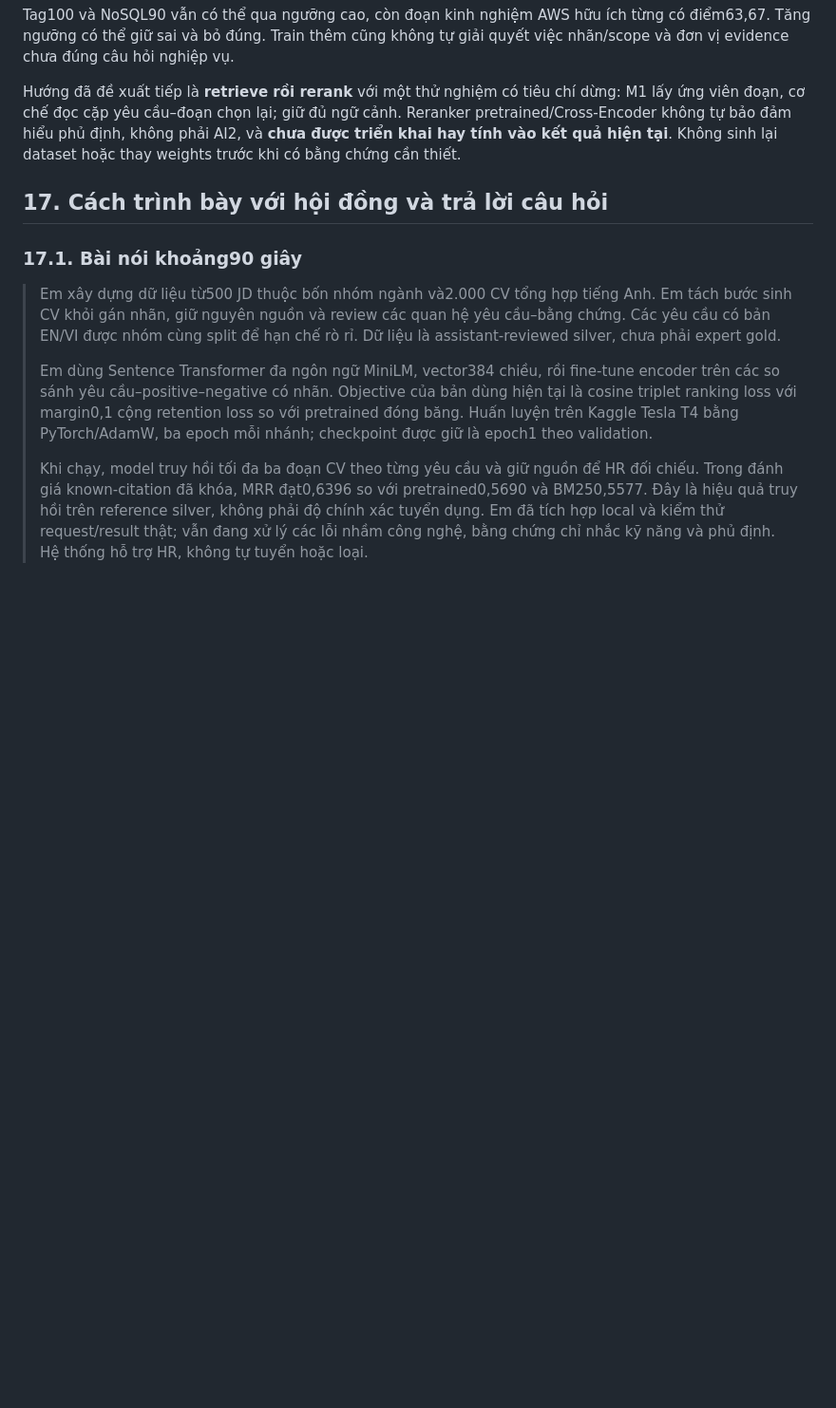
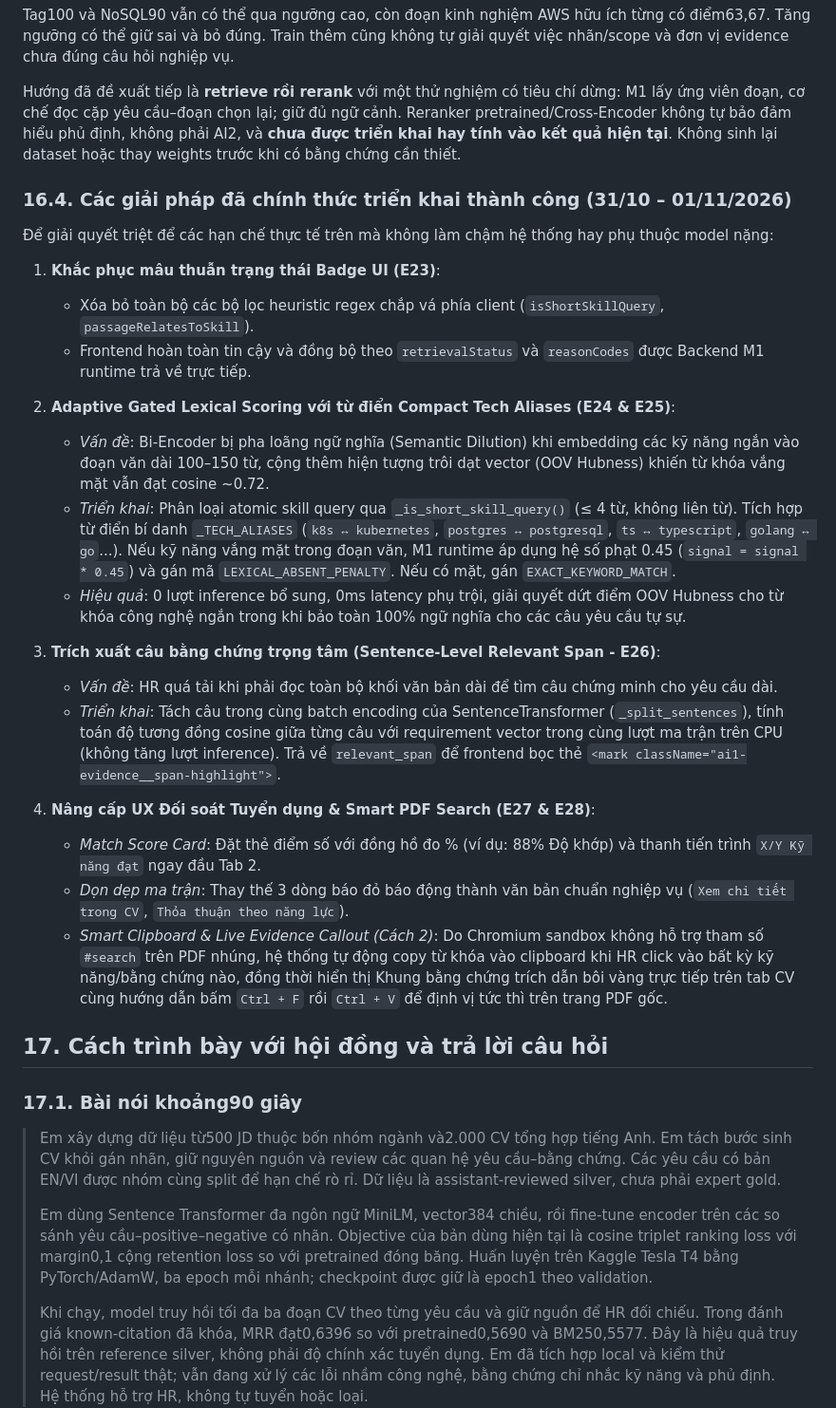
Before and after one commit to HauiZ/nexhire-BE, a Markdown page: BAO_CAO_HUAN_LUYEN_AI1_M1.md, the part around the change. Shown at 95% size. Rendered like a GitHub page; blank space fills up the shorter version.

Commit message:
docs: update report section 16.4 with latest gated scoring, sentence spans, and ux revamp
Co-Authored-By: Claude Code <noreply@anthropic.com>

```diff
--- a/BAO_CAO_HUAN_LUYEN_AI1_M1.md
+++ b/BAO_CAO_HUAN_LUYEN_AI1_M1.md
@@ -693,6 +693,28 @@ Tag100 và NoSQL90 vẫn có thể qua ngưỡng cao, còn đoạn kinh nghiệm
 
 Hướng đã đề xuất tiếp là **retrieve rồi rerank** với một thử nghiệm có tiêu chí dừng: M1 lấy ứng viên đoạn, cơ chế đọc cặp yêu cầu–đoạn chọn lại; giữ đủ ngữ cảnh. Reranker pretrained/Cross-Encoder không tự bảo đảm hiểu phủ định, không phải AI2, và **chưa được triển khai hay tính vào kết quả hiện tại**. Không sinh lại dataset hoặc thay weights trước khi có bằng chứng cần thiết.
 
+### 16.4. Các giải pháp đã chính thức triển khai thành công (31/10 – 01/11/2026)
+
+Để giải quyết triệt để các hạn chế thực tế trên mà không làm chậm hệ thống hay phụ thuộc model nặng:
+
+1. **Khắc phục mâu thuẫn trạng thái Badge UI (E23)**:
+   - Xóa bỏ toàn bộ các bộ lọc heuristic regex chắp vá phía client (`isShortSkillQuery`, `passageRelatesToSkill`).
+   - Frontend hoàn toàn tin cậy và đồng bộ theo `retrievalStatus` và `reasonCodes` được Backend M1 runtime trả về trực tiếp.
+
+2. **Adaptive Gated Lexical Scoring với từ điển Compact Tech Aliases (E24 & E25)**:
+   - *Vấn đề*: Bi-Encoder bị pha loãng ngữ nghĩa (Semantic Dilution) khi embedding các kỹ năng ngắn vào đoạn văn dài 100–150 từ, cộng thêm hiện tượng trôi dạt vector (OOV Hubness) khiến từ khóa vắng mặt vẫn đạt cosine ~0.72.
+   - *Triển khai*: Phân loại atomic skill query qua `_is_short_skill_query()` (≤ 4 từ, không liên từ). Tích hợp từ điển bí danh `_TECH_ALIASES` (`k8s ↔ kubernetes`, `postgres ↔ postgresql`, `ts ↔ typescript`, `golang ↔ go`...). Nếu kỹ năng vắng mặt trong đoạn văn, M1 runtime áp dụng hệ số phạt 0.45 (`signal = signal * 0.45`) và gán mã `LEXICAL_ABSENT_PENALTY`. Nếu có mặt, gán `EXACT_KEYWORD_MATCH`.
+   - *Hiệu quả*: 0 lượt inference bổ sung, 0ms latency phụ trội, giải quyết dứt điểm OOV Hubness cho từ khóa công nghệ ngắn trong khi bảo toàn 100% ngữ nghĩa cho các câu yêu cầu tự sự.
+
+3. **Trích xuất câu bằng chứng trọng tâm (Sentence-Level Relevant Span - E26)**:
+   - *Vấn đề*: HR quá tải khi phải đọc toàn bộ khối văn bản dài để tìm câu chứng minh cho yêu cầu dài.
+   - *Triển khai*: Tách câu trong cùng batch encoding của SentenceTransformer (`_split_sentences`), tính toán độ tương đồng cosine giữa từng câu với requirement vector trong cùng lượt ma trận trên CPU (không tăng lượt inference). Trả về `relevant_span` để frontend bọc thẻ `<mark className="ai1-evidence__span-highlight">`.
+
+4. **Nâng cấp UX Đối soát Tuyển dụng & Smart PDF Search (E27 & E28)**:
+   - *Match Score Card*: Đặt thẻ điểm số với đồng hồ đo % (ví dụ: 88% Độ khớp) và thanh tiến trình `X/Y Kỹ năng đạt` ngay đầu Tab 2.
+   - *Dọn dẹp ma trận*: Thay thế 3 dòng báo đỏ báo động thành văn bản chuẩn nghiệp vụ (`Xem chi tiết trong CV`, `Thỏa thuận theo năng lực`).
+   - *Smart Clipboard & Live Evidence Callout (Cách 2)*: Do Chromium sandbox không hỗ trợ tham số `#search` trên PDF nhúng, hệ thống tự động copy từ khóa vào clipboard khi HR click vào bất kỳ kỹ năng/bằng chứng nào, đồng thời hiển thị Khung bằng chứng trích dẫn bôi vàng trực tiếp trên tab CV cùng hướng dẫn bấm `Ctrl + F` rồi `Ctrl + V` để định vị tức thì trên trang PDF gốc.
+
 ## 17. Cách trình bày với hội đồng và trả lời câu hỏi
 
 ### 17.1. Bài nói khoảng90 giây
```
